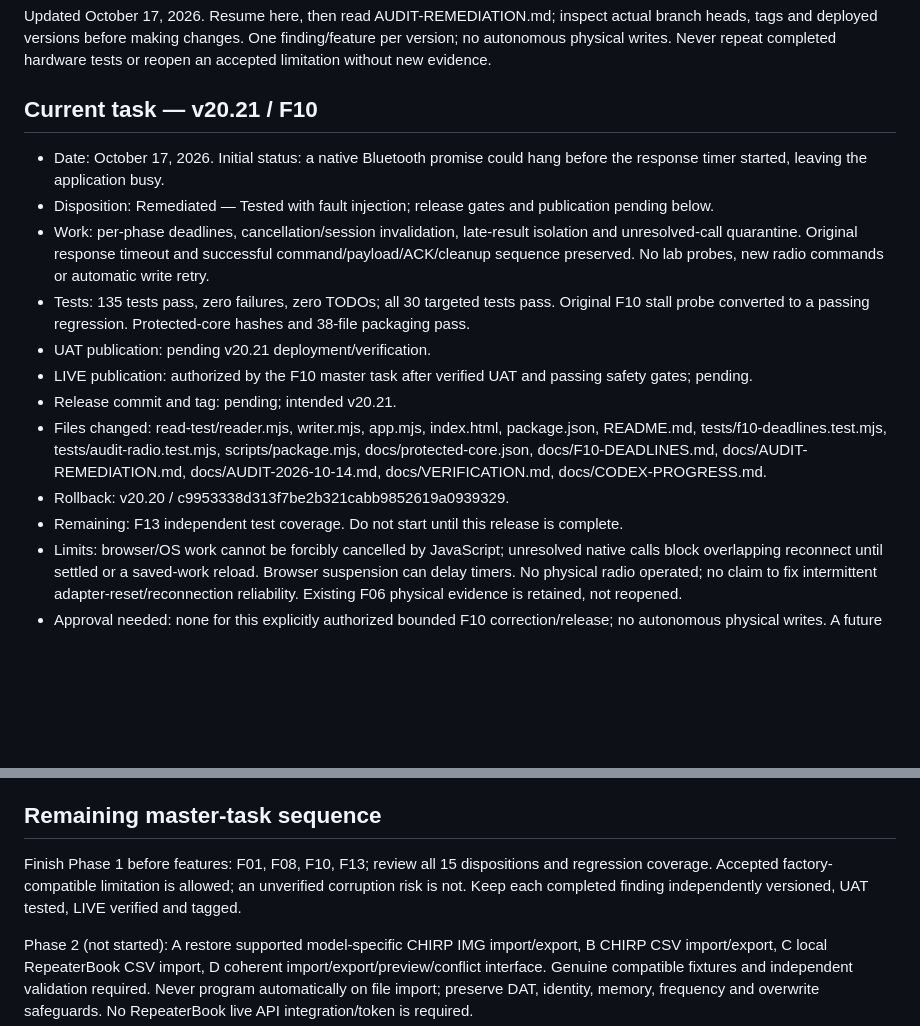
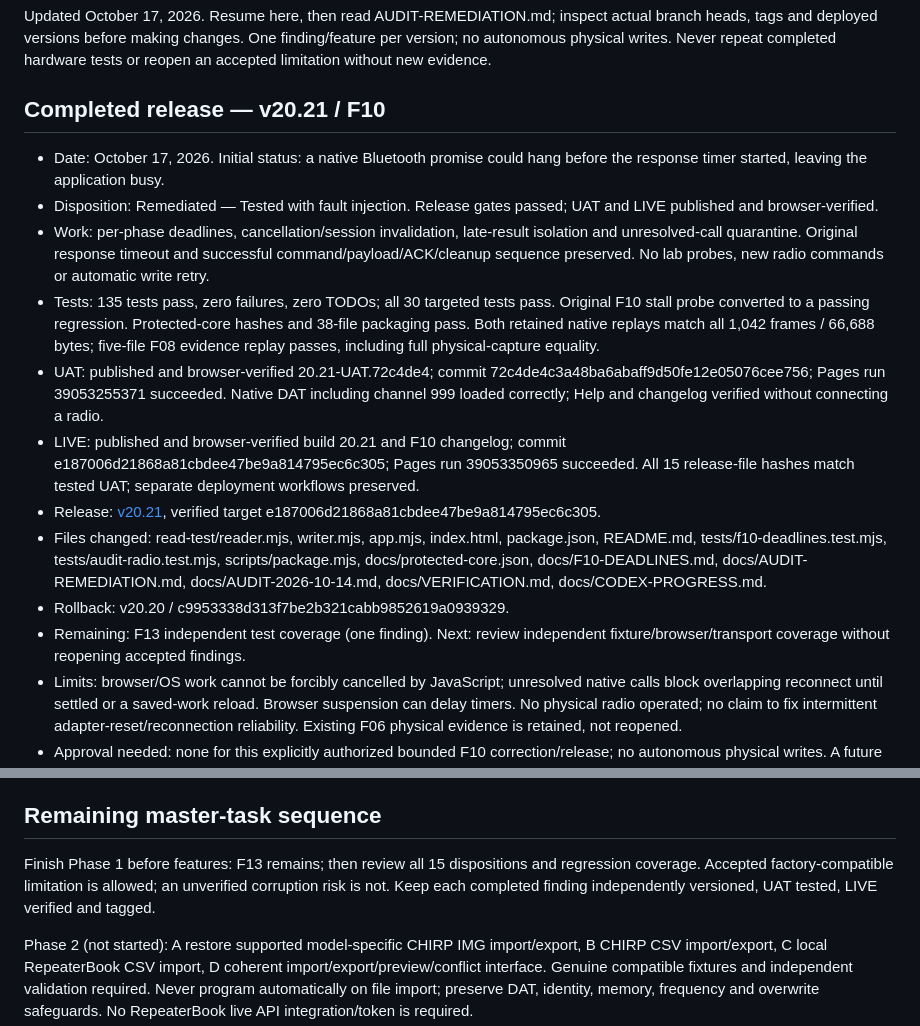
Before and after one commit to K4RJM/baofeng-mini5-bt-cps-unofficial-uat, a Markdown page: docs/CODEX-PROGRESS.md, 2 parts joined by grey strips. Rendered like a GitHub page; blank space fills up the shorter version.

Commit message:
docs: record verified v20.21 publication and rollback [skip ci]

```diff
--- a/docs/CODEX-PROGRESS.md
+++ b/docs/CODEX-PROGRESS.md
@@ -2,18 +2,18 @@
 
 Updated October 17, 2026. Resume here, then read AUDIT-REMEDIATION.md; inspect actual branch heads, tags and deployed versions before making changes. One finding/feature per version; no autonomous physical writes. Never repeat completed hardware tests or reopen an accepted limitation without new evidence.
 
-## Current task — v20.21 / F10
+## Completed release — v20.21 / F10
 
 - Date: October 17, 2026. Initial status: a native Bluetooth promise could hang before the response timer started, leaving the application busy.
-- Disposition: Remediated — Tested with fault injection; release gates and publication pending below.
+- Disposition: Remediated — Tested with fault injection. Release gates passed; UAT and LIVE published and browser-verified.
 - Work: per-phase deadlines, cancellation/session invalidation, late-result isolation and unresolved-call quarantine. Original response timeout and successful command/payload/ACK/cleanup sequence preserved. No lab probes, new radio commands or automatic write retry.
-- Tests: 135 tests pass, zero failures, zero TODOs; all 30 targeted tests pass. Original F10 stall probe converted to a passing regression. Protected-core hashes and 38-file packaging pass.
-- UAT publication: pending v20.21 deployment/verification.
-- LIVE publication: authorized by the F10 master task after verified UAT and passing safety gates; pending.
-- Release commit and tag: pending; intended v20.21.
+- Tests: 135 tests pass, zero failures, zero TODOs; all 30 targeted tests pass. Original F10 stall probe converted to a passing regression. Protected-core hashes and 38-file packaging pass. Both retained native replays match all 1,042 frames / 66,688 bytes; five-file F08 evidence replay passes, including full physical-capture equality.
+- UAT: published and browser-verified 20.21-UAT.72c4de4; commit 72c4de4c3a48ba6abaff9d50fe12e05076cee756; Pages run 39053255371 succeeded. Native DAT including channel 999 loaded correctly; Help and changelog verified without connecting a radio.
+- LIVE: published and browser-verified build 20.21 and F10 changelog; commit e187006d21868a81cbdee47be9a814795ec6c305; Pages run 39053350965 succeeded. All 15 release-file hashes match tested UAT; separate deployment workflows preserved.
+- Release: [v20.21](https://github.com/K4RJM/baofeng-mini5-bt-cps-unofficial/releases/tag/v20.21), verified target e187006d21868a81cbdee47be9a814795ec6c305.
 - Files changed: read-test/reader.mjs, writer.mjs, app.mjs, index.html, package.json, README.md, tests/f10-deadlines.test.mjs, tests/audit-radio.test.mjs, scripts/package.mjs, docs/protected-core.json, docs/F10-DEADLINES.md, docs/AUDIT-REMEDIATION.md, docs/AUDIT-2026-10-14.md, docs/VERIFICATION.md, docs/CODEX-PROGRESS.md.
 - Rollback: v20.20 / c9953338d313f7be2b321cabb9852619a0939329.
-- Remaining: F13 independent test coverage. Do not start until this release is complete.
+- Remaining: F13 independent test coverage (one finding). Next: review independent fixture/browser/transport coverage without reopening accepted findings.
 - Limits: browser/OS work cannot be forcibly cancelled by JavaScript; unresolved native calls block overlapping reconnect until settled or a saved-work reload. Browser suspension can delay timers. No physical radio operated; no claim to fix intermittent adapter-reset/reconnection reliability. Existing F06 physical evidence is retained, not reopened.
 - Approval needed: none for this explicitly authorized bounded F10 correction/release; no autonomous physical writes. A future reconnect experiment is separate UAT work.
 
@@ -119,6 +119,6 @@ Updated October 17, 2026. Resume here, then read AUDIT-REMEDIATION.md; inspect a
 
 ## Remaining master-task sequence
 
-Finish Phase 1 before features: F01, F08, F10, F13; review all 15 dispositions and regression coverage. Accepted factory-compatible limitation is allowed; an unverified corruption risk is not. Keep each completed finding independently versioned, UAT tested, LIVE verified and tagged.
+Finish Phase 1 before features: F13 remains; then review all 15 dispositions and regression coverage. Accepted factory-compatible limitation is allowed; an unverified corruption risk is not. Keep each completed finding independently versioned, UAT tested, LIVE verified and tagged.
 
 Phase 2 (not started): A restore supported model-specific CHIRP IMG import/export, B CHIRP CSV import/export, C local RepeaterBook CSV import, D coherent import/export/preview/conflict interface. Genuine compatible fixtures and independent validation required. Never program automatically on file import; preserve DAT, identity, memory, frequency and overwrite safeguards. No RepeaterBook live API integration/token is required.
```
